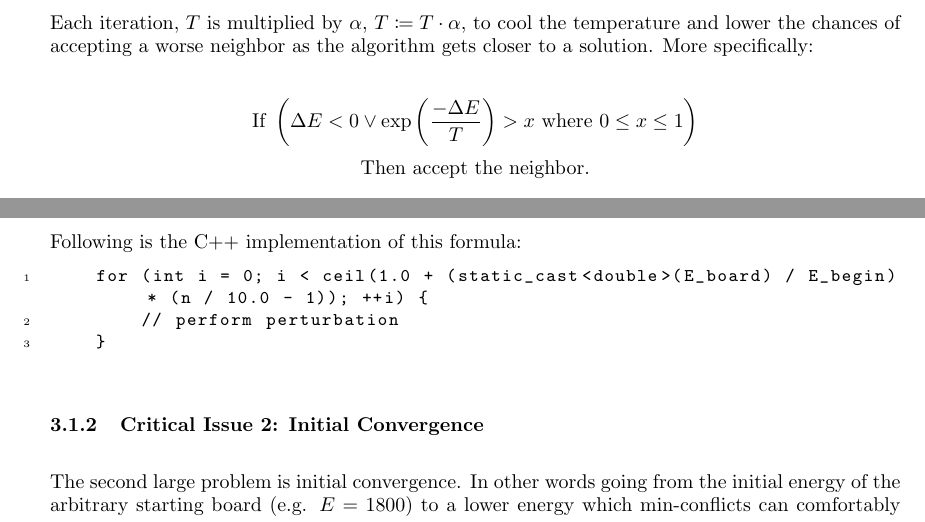
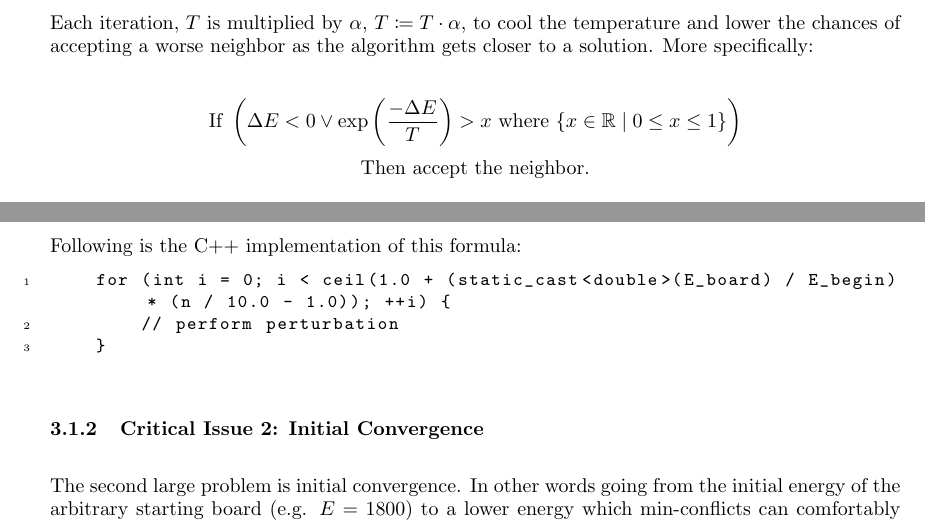
Before and after one commit to GillesVanPellicom/CodingProblems_2024, a LaTeX paper (src/CodeWars/n-Queens/docSrc/Solution.tex): two parts of pages 4 and 7 of 11, joined at a grey line, cut so that both start at the same text. Compiled offline with pdfLaTeX.

Commit message:
Update: n-Queens docs

```diff
--- a/src/CodeWars/n-Queens/docSrc/Solution.tex
+++ b/src/CodeWars/n-Queens/docSrc/Solution.tex
@@ -127,7 +127,7 @@ Each iteration, \(T\) is multiplied by \(\alpha\), \(T \coloneqq T \cdot \alpha\
 to cool the temperature and lower the chances of accepting a worse neighbor as the algorithm gets closer to a solution. More specifically:
 
 \[
-    \text{If } \left(\Delta E < 0 \lor \exp\left(\frac{-\Delta E}{T}\right) > x \text{ where } 0 \leq x \leq 1 \right)
+    \text{If } \left(\Delta E < 0 \lor \exp\left(\frac{-\Delta E}{T}\right) > x \text{ where } \{x \in \mathbb{R} \mid 0 \leq x \leq 1 \}\right)
 \]
 \[
     \text{Then accept the neighbor.}
@@ -279,7 +279,7 @@ Local minima in later stages can be escaped by smaller, non-overzealous perturba
 Following is the C++ implementation of this formula:
 
 \begin{lstlisting}
-    for (int i = 0; i < ceil(1.0 + (static_cast<double>(E_board) / E_begin) * (n / 10.0 - 1)); ++i) {
+    for (int i = 0; i < ceil(1.0 + (static_cast<double>(E_board) / E_begin) * (n / 10.0 - 1.0)); ++i) {
         // perform perturbation
     }
 \end{lstlisting}
```
Also changed, not shown: src/CodeWars/n-Queens/Solution.pdf, src/CodeWars/n-Queens/docSrc/Solution.tex (4 more changed lines).
